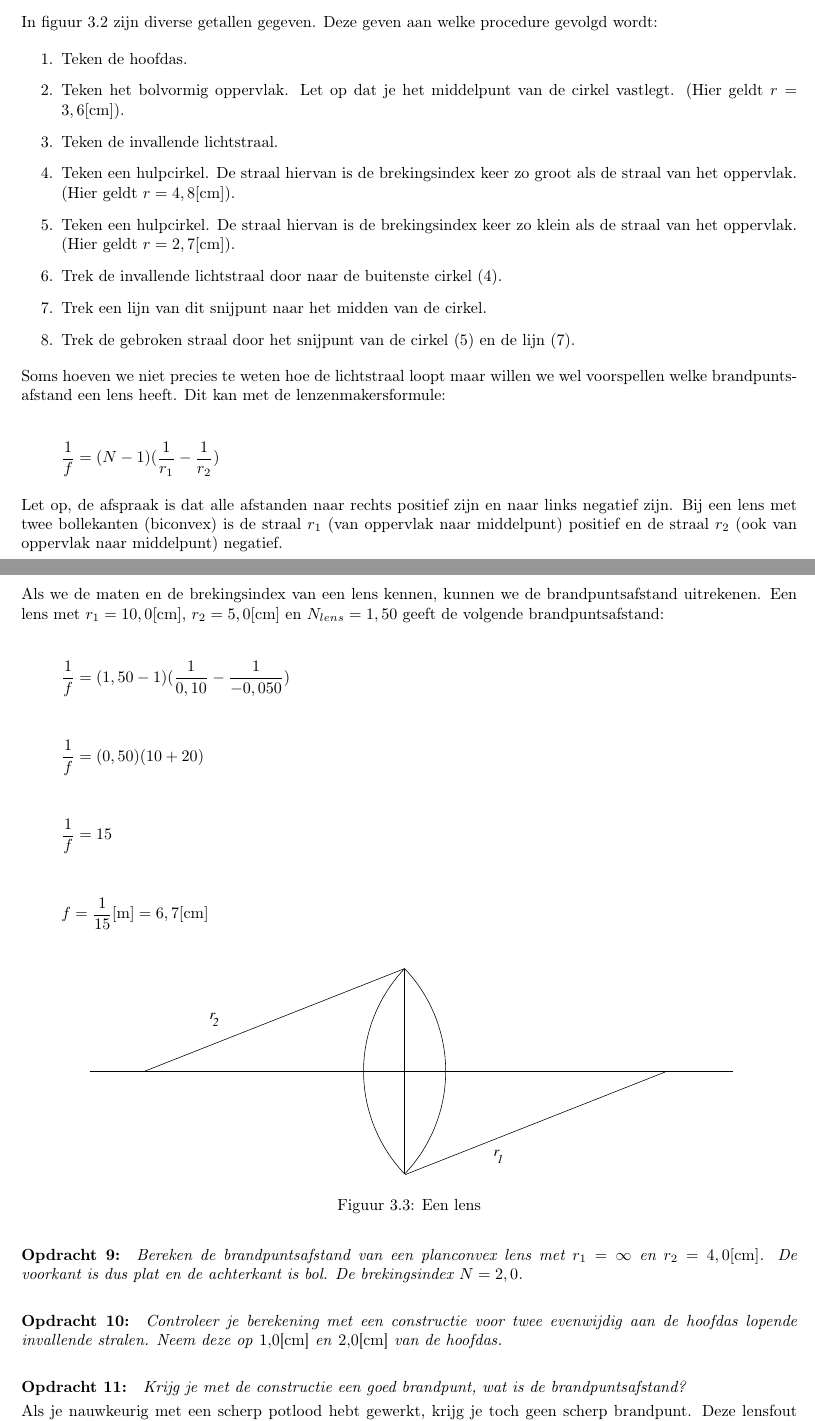
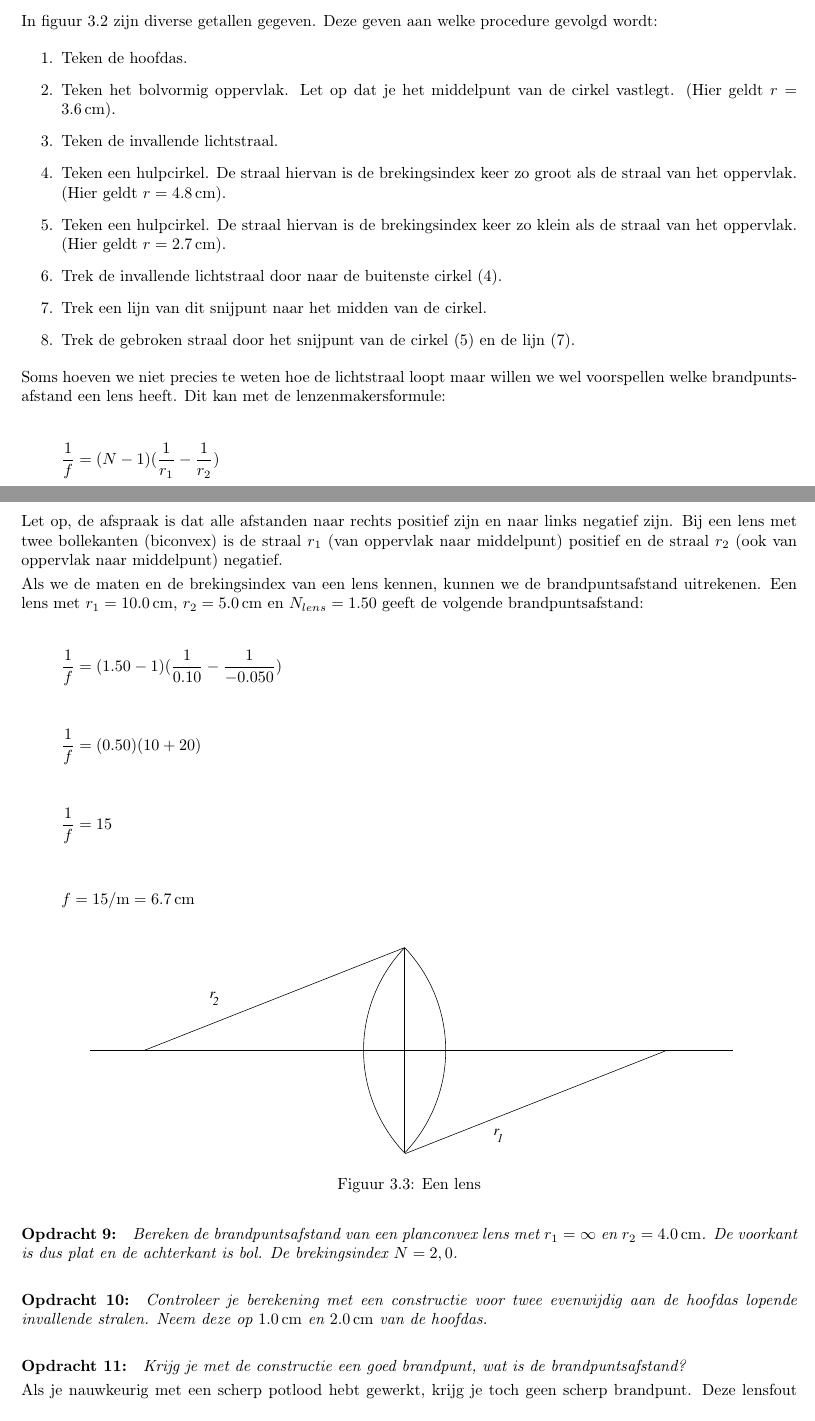
Before and after one commit to ofenerci/routenet, a LaTeX document (Dutch/Lenzen/Lenzen.tex, which reads Dutch/style.tex): two parts of pages 5 and 6 of 6 before the commit and two parts of pages 4 and 5 of 5 after it, joined at a grey line, cut so that both start at the same text. Compiled offline with pdfLaTeX.

Commit message:
Remove forced new pages and use SI units for Lenzen

```diff
--- a/Dutch/Lenzen/Lenzen.tex
+++ b/Dutch/Lenzen/Lenzen.tex
@@ -210,12 +211,12 @@ procedure gevolgd wordt:
 \begin{enumerate}
 \item Teken de hoofdas.
 \item Teken het bolvormig oppervlak. Let op dat je het middelpunt van de
-cirkel vastlegt. (Hier geldt $r=3,6[\mathrm{cm}]$).
+cirkel vastlegt. (Hier geldt $r=\SI{3.6}{\centi\meter}$).
 \item Teken de invallende lichtstraal.
 \item Teken een hulpcirkel. De straal hiervan is de brekingsindex keer zo
-groot als de straal van het oppervlak. (Hier geldt $r=4,8[\mathrm{cm}]$).
+groot als de straal van het oppervlak. (Hier geldt $r=\SI{4.8}{\centi\meter}$).
 \item Teken een hulpcirkel. De straal hiervan is de brekingsindex keer zo
-klein als de straal van het oppervlak. (Hier geldt $r=2,7[\mathrm{cm}]$).
+klein als de straal van het oppervlak. (Hier geldt $r=\SI{2.7}{\centi\meter}$).
 \item Trek de invallende lichtstraal door naar de buitenste cirkel (4).
 \item Trek een lijn van dit snijpunt naar het midden van de cirkel.
 \item Trek de gebroken straal door het snijpunt van de cirkel (5) en de
@@ -233,19 +234,19 @@ Dit kan met de lenzenmakersformule:
 Let op, de afspraak is dat alle afstanden naar rechts positief zijn
 en naar links negatief zijn. Bij een lens met twee bollekanten (biconvex)
 is de straal $r_{1}$ (van oppervlak naar middelpunt) positief en
-de straal $r_{2}$ (ook van oppervlak naar middelpunt) negatief.\newpage{}
+de straal $r_{2}$ (ook van oppervlak naar middelpunt) negatief.
 
 Als we de maten en de brekingsindex van een lens kennen, kunnen we
-de brandpuntsafstand uitrekenen. Een lens met $r_{1}=10,0[\mathrm{cm}]$,
-$r_{2}=5,0[\mathrm{cm}]$ en $N_{lens}=1,50$ geeft de volgende brandpuntsafstand:
+de brandpuntsafstand uitrekenen. Een lens met $r_{1}=\SI{10.0}{\centi\meter}$,
+$r_{2}=\SI{5.0}{\centi\meter}$ en $N_{lens}=1.50$ geeft de volgende brandpuntsafstand:
 
 \[
-\frac{1}{f}=(1,50-1)(\frac{1}{0,10}-\frac{1}{-0,050})
+\frac{1}{f}=(1.50-1)(\frac{1}{0.10}-\frac{1}{-0.050})
 \]
 
 
 \[
-\frac{1}{f}=(0,50)(10+20)
+\frac{1}{f}=(0.50)(10+20)
 \]
 
 
@@ -255,7 +256,7 @@ $r_{2}=5,0[\mathrm{cm}]$ en $N_{lens}=1,50$ geeft de volgende brandpuntsafstand:
 
 
 \[
-f=\frac{1}{15}[\mathrm{m}]=6,7\mathrm{[cm]}
+f=\SI{15}{\per\meter}=\SI{6.7}{\centi\meter}
 \]
 
 
@@ -272,15 +273,15 @@ f=\frac{1}{15}[\mathrm{m}]=6,7\mathrm{[cm]}
 \paragraph*{Opdracht 9:}
 
 \emph{Bereken de brandpuntsafstand van een planconvex lens met $r_{1}=\infty$
-en $r_{2}=4,0[\mathrm{cm}]$. De voorkant is dus plat en de achterkant
+en $r_{2}=\SI{4.0}{\centi\meter}$. De voorkant is dus plat en de achterkant
 is bol. De brekingsindex $N=2,0$.}
 
 
 \paragraph*{Opdracht 10:}
 
 \emph{Controleer je berekening met een constructie voor twee evenwijdig
-aan de hoofdas lopende invallende stralen. Neem deze op }1,0{[}cm{]}\emph{
-en }2,0{[}cm{]}\emph{ van de hoofdas.}
+aan de hoofdas lopende invallende stralen. Neem deze op $\SI{1.0}{\centi\meter}$
+en $\SI{2.0}{\centi\meter}$ van de hoofdas.}
 
 
 \paragraph*{Opdracht 11:}
--- a/Dutch/style.tex
+++ b/Dutch/style.tex
@@ -4,7 +4,7 @@
 \usepackage[utf8]{inputenc}
 \usepackage[dutch]{babel}
 
-\usepackage[detect-all,load-configurations=binary,separate-uncertainty=true]{siunitx}
+\usepackage[detect-all,load-configurations=binary,separate-uncertainty=true,per-mode=symbol]{siunitx}
 
 \setlength{\parskip}{\smallskipamount}
 \setlength{\parindent}{0pt}
```
Also changed, not shown: Dutch/De Zon/De_Zon.tex (+1 -1 lines), Dutch/Kleur/Kleur.tex (+0 -4 lines), Dutch/Parabool Spiegel/Parabool_Spiegel.tex (+1 -1 lines), Dutch/Relativiteit/Relativiteit.tex (+0 -2 lines), Dutch/De Zon/De_Zon.pdf, Dutch/Kleur/Kleur.pdf, Dutch/Lenzen/Lenzen.pdf, Dutch/Parabool Spiegel/Parabool_Spiegel.pdf, Dutch/Relativiteit/Relativiteit.pdf, Dutch/Lenzen/Lenzen.tex (25 more changed lines).
